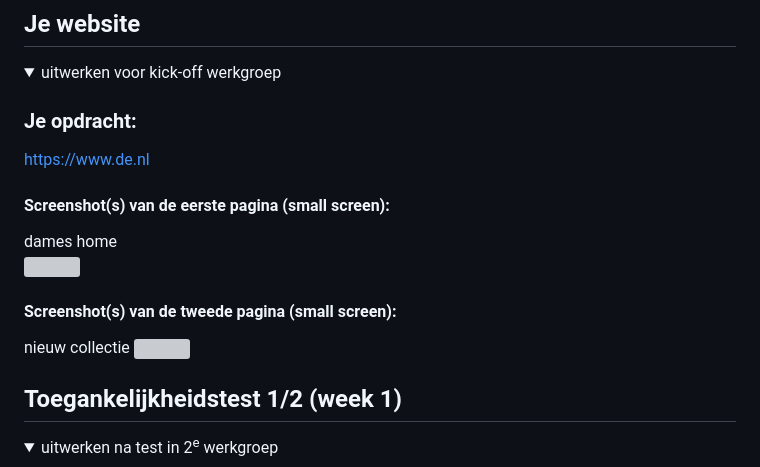
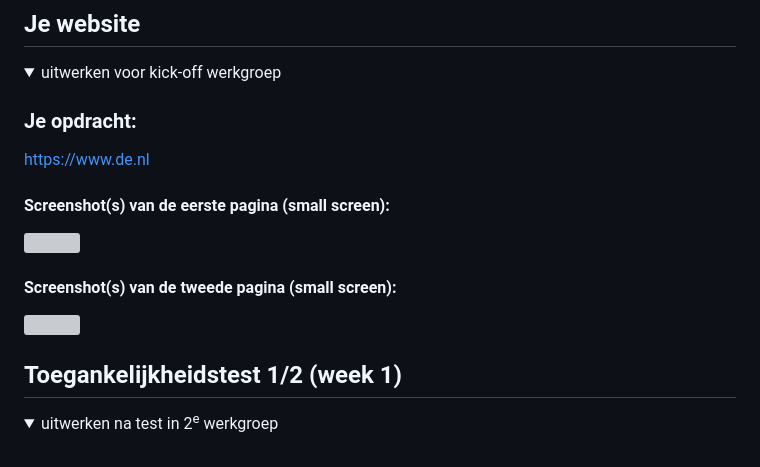
Before and after one commit to Floortjevh/FED, a Markdown page: README.md, the part around the change. Rendered like a GitHub page; folded sections open; grey boxes are pictures that could not be loaded.

```diff
--- a/README.md
+++ b/README.md
@@ -39,11 +39,9 @@ Nb. Door *open* toe te voegen aan een *details* element kun je deze standaard op
   https://www.de.nl
 
   #### Screenshot(s) van de eerste pagina (small screen):
-  dames home
   <img src="readme-images/" width="375px" alt="">
 
   #### Screenshot(s) van de tweede pagina (small screen):
-  nieuw collectie
   <img src="readme-images/" width="375px" alt="">
 
 </details>
```
